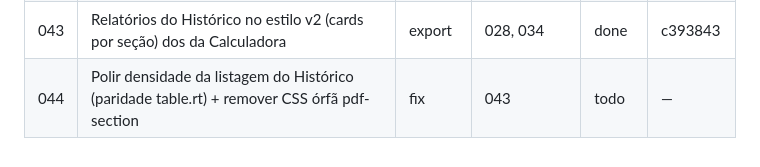
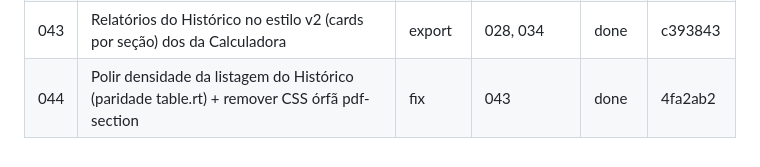
Before and after one commit to cisotar/minhapadaria, a Markdown page: issues/STATE.md, the part around the change. Rendered like a GitHub page.

Commit message:
chore(state): registra hash da issue 044
Co-Authored-By: Claude Opus 4.8 (1M context) <noreply@anthropic.com>

```diff
--- a/issues/STATE.md
+++ b/issues/STATE.md
@@ -45,4 +45,4 @@
 | 041 | Precificação — margem-sobre-preço → markup-sobre-custo (% de lucro) | fix | 007, 008 | done | 15bc803 |
 | 042 | Card Precificação — custo read-only topo, campos empilhados, rótulo "% de lucro" | fix | 041, 016 | done | ac455ea |
 | 043 | Relatórios do Histórico no estilo v2 (cards por seção) dos da Calculadora | export | 028, 034 | done | c393843 |
-| 044 | Polir densidade da listagem do Histórico (paridade table.rt) + remover CSS órfã pdf-section | fix | 043 | todo | — |
+| 044 | Polir densidade da listagem do Histórico (paridade table.rt) + remover CSS órfã pdf-section | fix | 043 | done | 4fa2ab2 |
```
